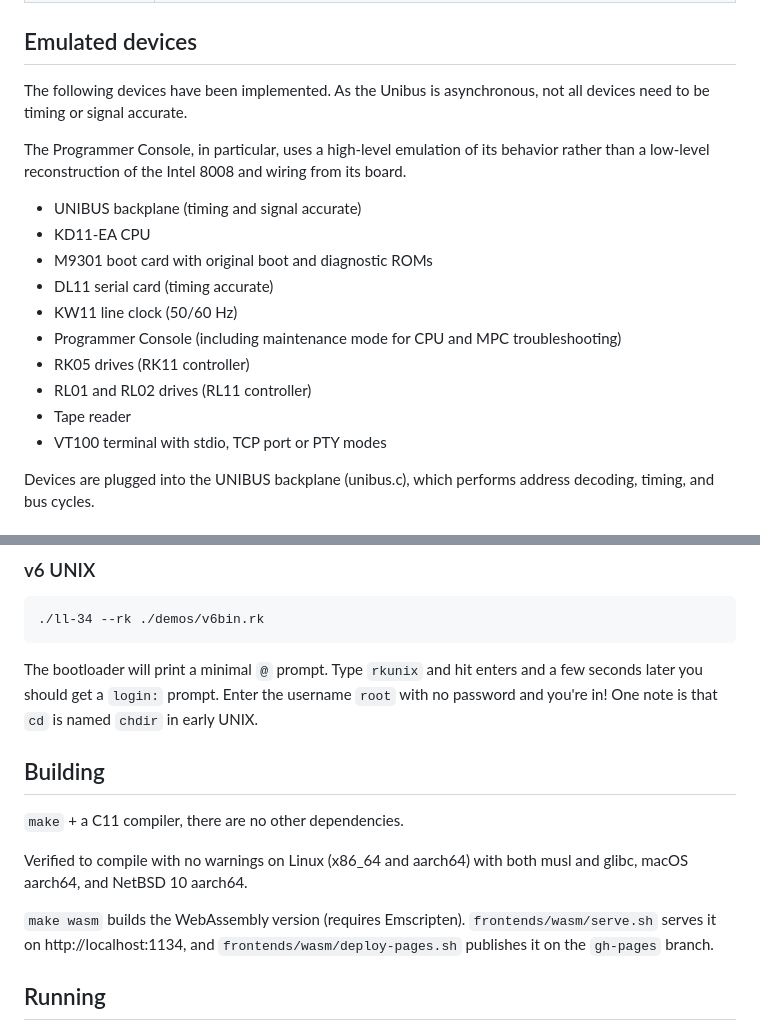
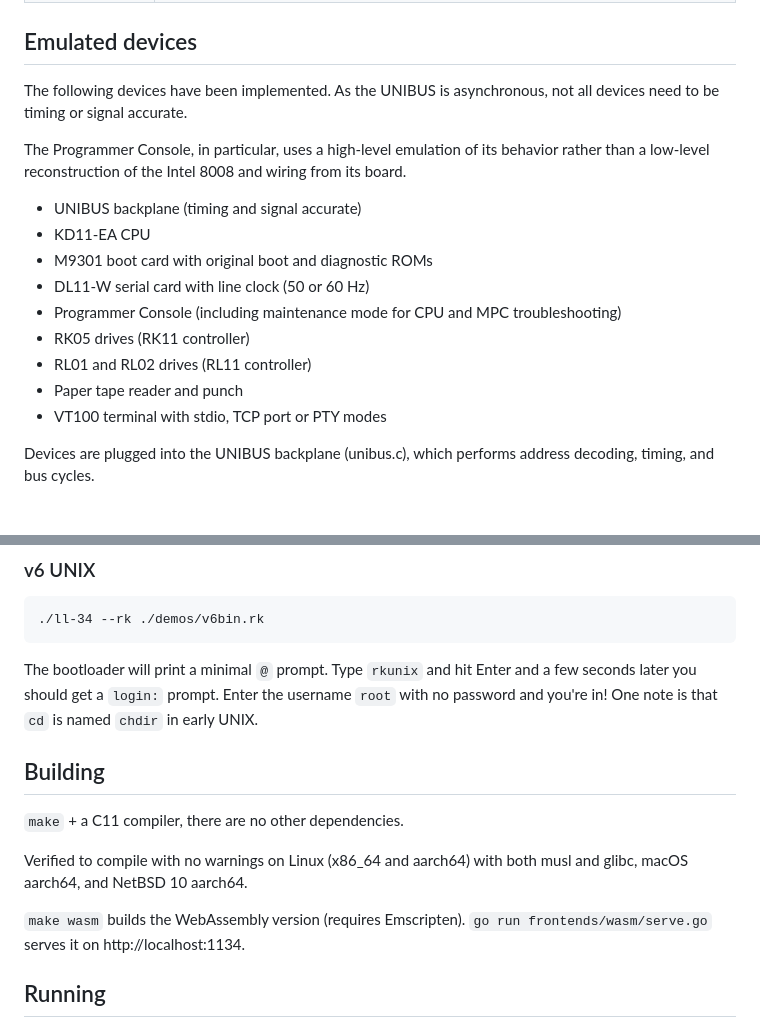
Before and after one commit to dbrll/ll-34, a Markdown page: README.md, 2 parts joined by grey strips. Drawn GitHub-style.

````diff
--- a/README.md
+++ b/README.md
@@ -32,19 +33,18 @@ It is composed of the following components:
 
 ## Emulated devices
 
-The following devices have been implemented. As the Unibus is asynchronous, not all devices need to be timing or signal accurate.
+The following devices have been implemented. As the UNIBUS is asynchronous, not all devices need to be timing or signal accurate.
 
 The Programmer Console, in particular, uses a high-level emulation of its behavior rather than a low-level reconstruction of the Intel 8008 and wiring from its board.
 
 - UNIBUS backplane (timing and signal accurate)
 - KD11-EA CPU
 - M9301 boot card with original boot and diagnostic ROMs
-- DL11 serial card (timing accurate)
-- KW11 line clock (50/60 Hz)
+- DL11-W serial card with line clock (50 or 60 Hz)
 - Programmer Console (including maintenance mode for CPU and MPC troubleshooting)
 - RK05 drives (RK11 controller)
 - RL01 and RL02 drives (RL11 controller)
-- Tape reader
+- Paper tape reader and punch
 - VT100 terminal with stdio, TCP port or PTY modes
 
 Devices are plugged into the UNIBUS backplane (unibus.c), which performs address decoding, timing, and bus cycles.
@@ -126,7 +125,7 @@ built on a real PDP-11/34.
 ```
 
 The bootloader will print a minimal `@` prompt. Type `rkunix` and
-hit enters and a few seconds later you should get a `login:` prompt.
+hit Enter and a few seconds later you should get a `login:` prompt.
 Enter the username `root` with no password and you're in!
 One note is that `cd` is named `chdir` in early UNIX.
 
@@ -136,7 +135,7 @@ One note is that `cd` is named `chdir` in early UNIX.
 
 Verified to compile with no warnings on Linux (x86_64 and aarch64) with both musl and glibc, macOS aarch64, and NetBSD 10 aarch64.
 
-`make wasm` builds the WebAssembly version (requires Emscripten). `frontends/wasm/serve.sh` serves it on http://localhost:1134, and `frontends/wasm/deploy-pages.sh` publishes it on the `gh-pages` branch.
+`make wasm` builds the WebAssembly version (requires Emscripten). `go run frontends/wasm/serve.go` serves it on http://localhost:1134.
 
 ## Running
 
````
Also changed, not shown: other parts of README.md (+21 -21 lines).
